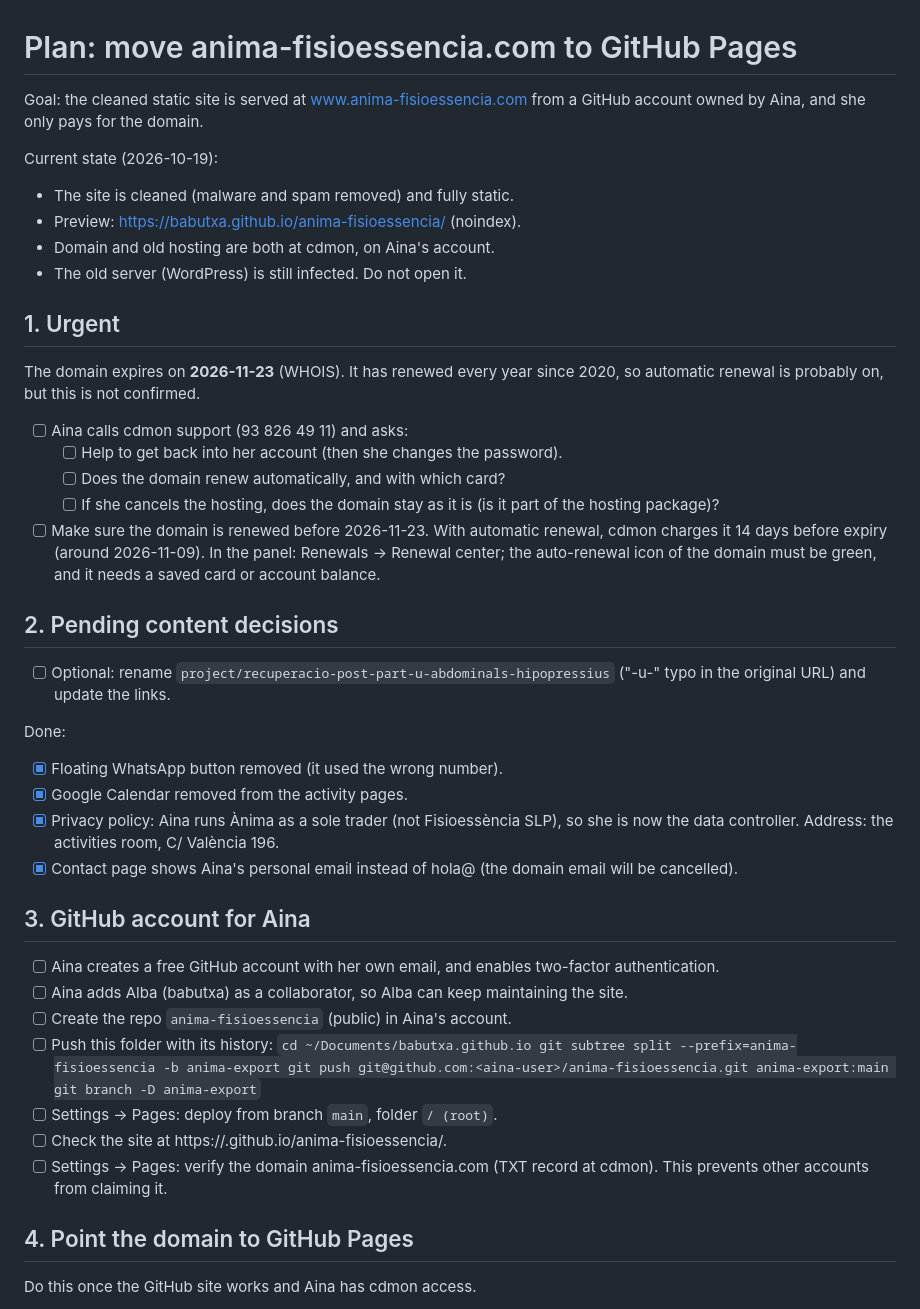
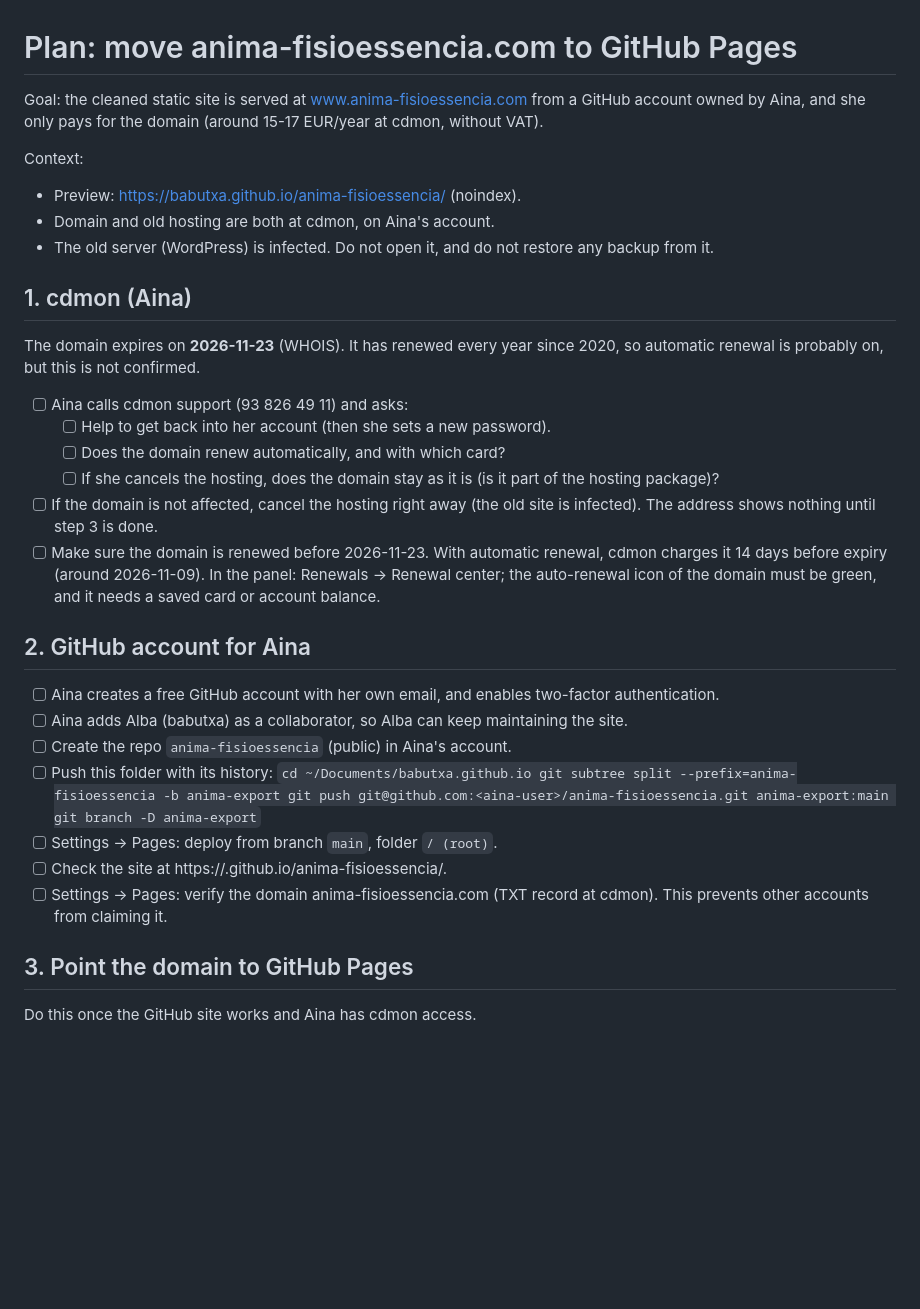
Before and after one commit to babutxa/babutxa.github.io, a Markdown page: anima-fisioessencia/PLAN.md, the part around one of its changes. Drawn GitHub-style; blank space fills up the shorter version.

Commit message:
anima-fisioessencia: keep only pending tasks in plan
Co-Authored-By: Claude Opus 5.5 (1M context) <noreply@anthropic.com>

```diff
--- a/anima-fisioessencia/PLAN.md
+++ b/anima-fisioessencia/PLAN.md
@@ -1,46 +1,34 @@
 # Plan: move anima-fisioessencia.com to GitHub Pages
 
 Goal: the cleaned static site is served at www.anima-fisioessencia.com from a
-GitHub account owned by Aina, and she only pays for the domain.
+GitHub account owned by Aina, and she only pays for the domain
+(around 15-17 EUR/year at cdmon, without VAT).
 
-Current state (2026-10-19):
+Context:
 
-- The site is cleaned (malware and spam removed) and fully static.
 - Preview: https://babutxa.github.io/anima-fisioessencia/ (noindex).
 - Domain and old hosting are both at cdmon, on Aina's account.
-- The old server (WordPress) is still infected. Do not open it.
+- The old server (WordPress) is infected. Do not open it, and do not
+  restore any backup from it.
 
-## 1. Urgent
+## 1. cdmon (Aina)
 
 The domain expires on **2026-11-23** (WHOIS). It has renewed every year since
 2020, so automatic renewal is probably on, but this is not confirmed.
 
 - [ ] Aina calls cdmon support (93 826 49 11) and asks:
-  - [ ] Help to get back into her account (then she changes the password).
+  - [ ] Help to get back into her account (then she sets a new password).
   - [ ] Does the domain renew automatically, and with which card?
   - [ ] If she cancels the hosting, does the domain stay as it is (is it
         part of the hosting package)?
+- [ ] If the domain is not affected, cancel the hosting right away (the old
+      site is infected). The address shows nothing until step 3 is done.
 - [ ] Make sure the domain is renewed before 2026-11-23. With automatic
       renewal, cdmon charges it 14 days before expiry (around 2026-11-09).
       In the panel: Renewals → Renewal center; the auto-renewal icon of the
       domain must be green, and it needs a saved card or account balance.
 
-## 2. Pending content decisions
-
-- [ ] Optional: rename `project/recuperacio-post-part-u-abdominals-hipopressius`
-      ("-u-" typo in the original URL) and update the links.
-
-Done:
-
-- [x] Floating WhatsApp button removed (it used the wrong number).
-- [x] Google Calendar removed from the activity pages.
-- [x] Privacy policy: Aina runs Ànima as a sole trader (not Fisioessència
-      SLP), so she is now the data controller. Address: the activities
-      room, C/ València 196.
-- [x] Contact page shows Aina's personal email instead of hola@ (the domain
-      email will be cancelled).
-
-## 3. GitHub account for Aina
+## 2. GitHub account for Aina
 
 - [ ] Aina creates a free GitHub account with her own email, and enables
       two-factor authentication.
@@ -59,7 +47,7 @@ Done:
 - [ ] Settings → Pages: verify the domain anima-fisioessencia.com
       (TXT record at cdmon). This prevents other accounts from claiming it.
 
-## 4. Point the domain to GitHub Pages
+## 3. Point the domain to GitHub Pages
 
 Do this once the GitHub site works and Aina has cdmon access.
 
```
Also changed, not shown: other parts of anima-fisioessencia/PLAN.md (+11 -5 lines).
